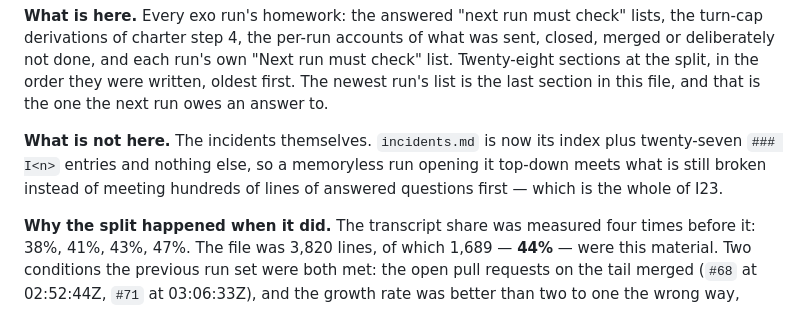
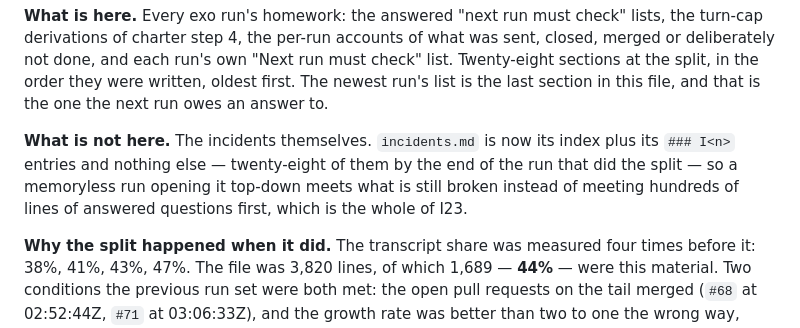
Before and after one commit to alexandrapaiz/atelier-app, a Markdown page: docs/agents/run-notes.md, the part around the change. Drawn GitHub-style.

Commit message:
run-notes header: the entry count at the end of the split run
Co-Authored-By: Claude Opus 5 <noreply@anthropic.com>

```diff
--- a/docs/agents/run-notes.md
+++ b/docs/agents/run-notes.md
@@ -12,10 +12,11 @@ The newest run's list is the last section in this file, and that is
 the one the next run owes an answer to.
 
 **What is not here.** The incidents themselves. `incidents.md` is now
-its index plus twenty-seven `### I<n>` entries and nothing else, so a
-memoryless run opening it top-down meets what is still broken instead
-of meeting hundreds of lines of answered questions first — which is
-the whole of I23.
+its index plus its `### I<n>` entries and nothing else — twenty-eight
+of them by the end of the run that did the split — so a memoryless run
+opening it top-down meets what is still broken instead of meeting
+hundreds of lines of answered questions first, which is the whole of
+I23.
 
 **Why the split happened when it did.** The transcript share was
 measured four times before it: 38%, 41%, 43%, 47%. The file was 3,820
```
